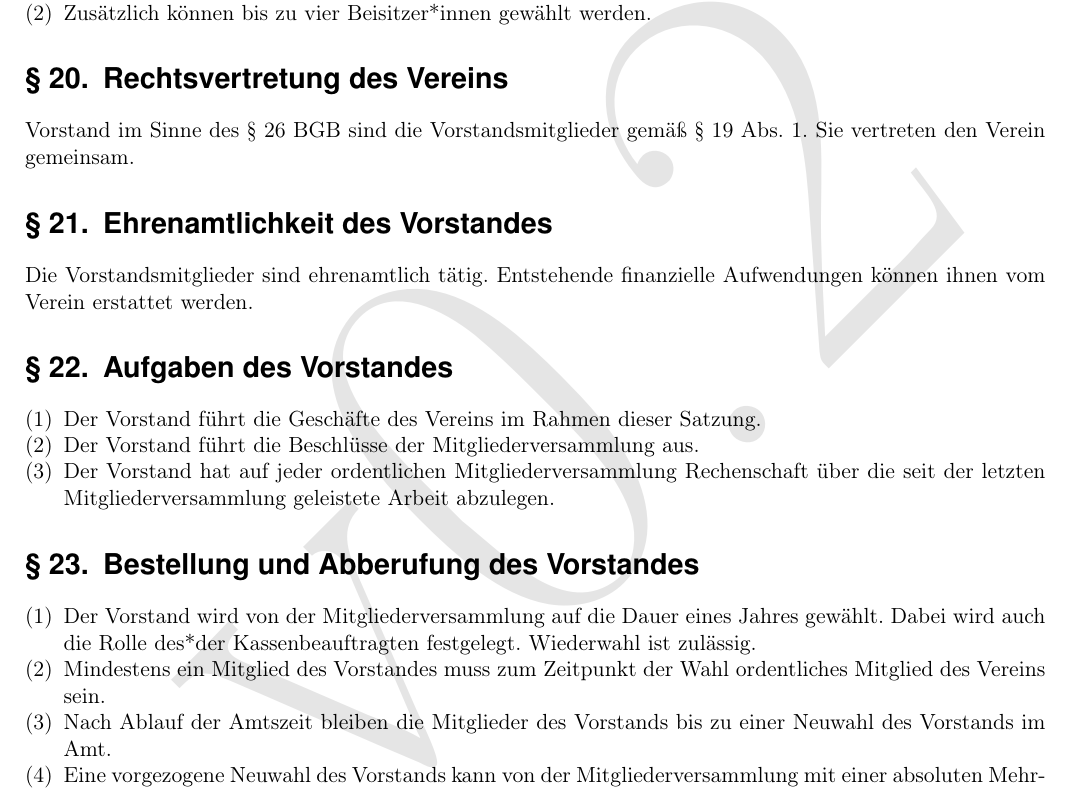
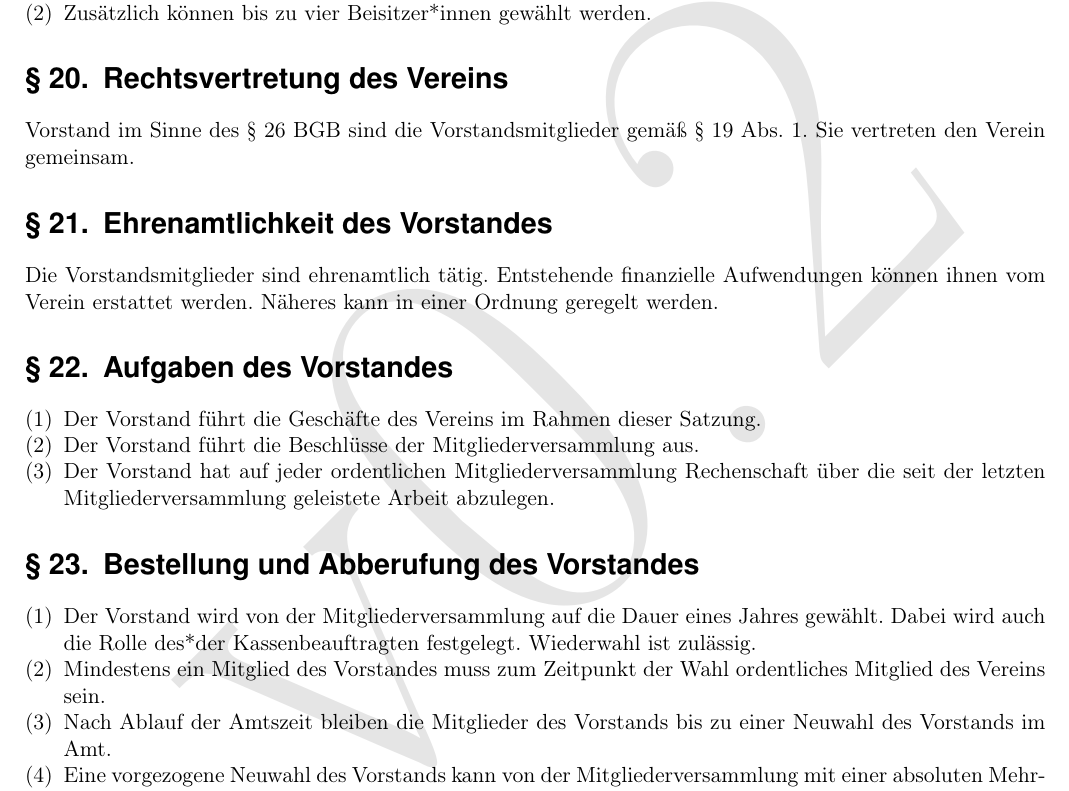
Before and after one commit to Fachschaft-FB12/Satzung-MInfo, a LaTeX document (Satzung.tex, which reads kapitel/04_vorstand.tex): part of page 8 of 9, cut so that both start at the same text. Compiled offline with pdfLaTeX.

Commit message:
Referenz Ordnung für Aufwendungen des Vorstandes

```diff
--- a/kapitel/04_vorstand.tex
+++ b/kapitel/04_vorstand.tex
@@ -11,7 +11,7 @@
 Vorstand im Sinne des § 26 BGB sind die Vorstandsmitglieder gemäß \ref{cha:vorstand} Abs. 1. Sie vertreten den Verein gemeinsam.
 
 \section{Ehrenamtlichkeit des Vorstandes}
-Die Vorstandsmitglieder sind ehrenamtlich tätig. Entstehende finanzielle Aufwendungen können ihnen vom Verein erstattet werden.
+Die Vorstandsmitglieder sind ehrenamtlich tätig. Entstehende finanzielle Aufwendungen können ihnen vom Verein erstattet werden. Näheres kann in einer Ordnung geregelt werden.
 
 \section{Aufgaben des Vorstandes}
 \begin{absätze}
```
